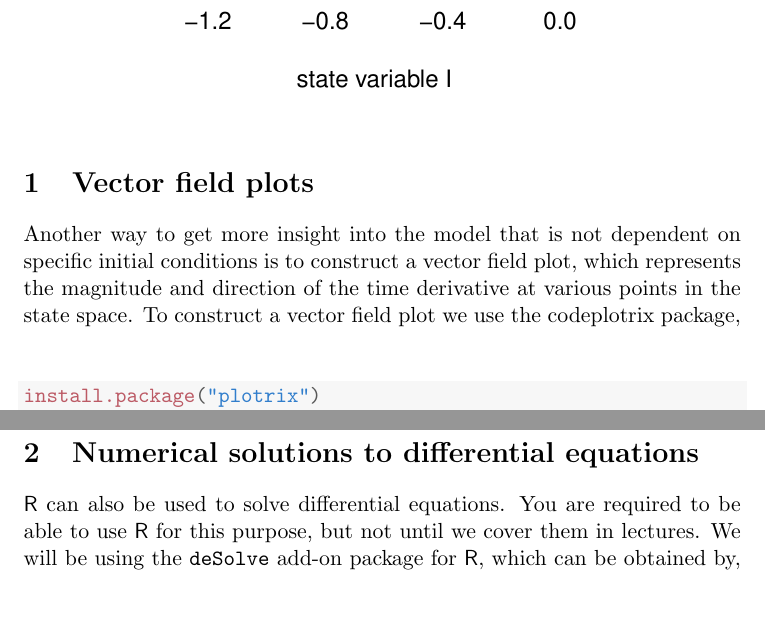
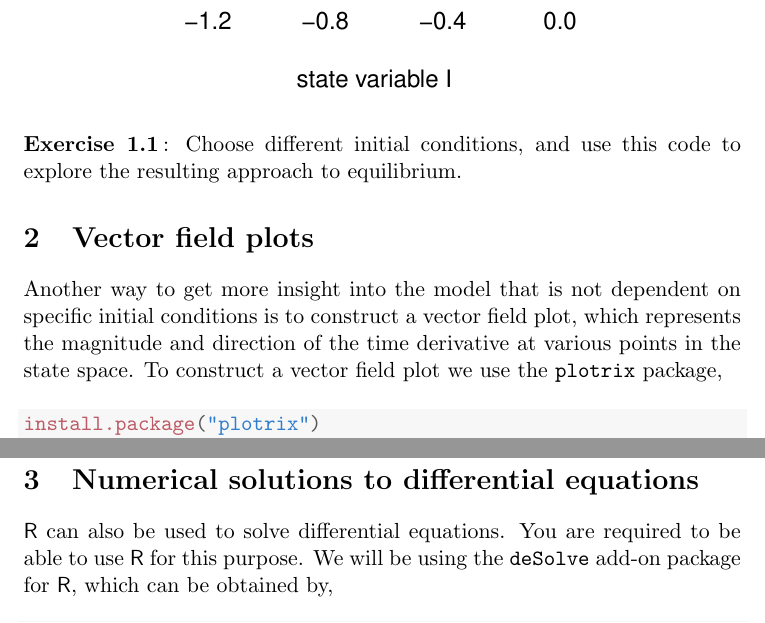
Before and after one commit to stevencarlislewalker/3mb3, a LaTeX document (labNotes/lab4/lab4.tex): two parts of pages 3 and 5 of 7, joined at a grey line, cut so that both start at the same text. Compiled offline with pdfLaTeX.

Commit message:
lab4 typos

```diff
--- a/labNotes/lab4/lab4.tex
+++ b/labNotes/lab4/lab4.tex
@@ -98,11 +98,13 @@
 
 
 \sloppy
-\title{Using \R\ to analyze continuous models (Lab 4)}
+\title{Using \R\ to analyze continuous models (lab 4)}
 \date{\today}
 \author{Steve Walker}}
 
-
+%% TODO: hint about range change in log graph
+%% mfcol(,)
+%% ?
 \IfFileExists{upquote.sty}{\usepackage{upquote}}{}
 \begin{document}
 
@@ -192,13 +193,16 @@ we can find a solution by,
 
 \end{knitrout}
 
+\noindent\textbf{Exercise\exnumber}: Choose different initial conditions, and
+use this code to explore the resulting approach to equilibrium.
+
 \section{Vector field plots}
 
 Another way to get more insight into the model that is not dependent
 on specific initial conditions is to construct a vector field plot,
 which represents the magnitude and direction of the time derivative at
 various points in the state space.  To construct a vector field plot
-we use the code{plotrix} package,
+we use the \code{plotrix} package,
 \begin{knitrout}
 \definecolor{shadecolor}{rgb}{0.969, 0.969, 0.969}\color{fgcolor}\begin{kframe}
 \begin{alltt}
@@ -250,9 +254,8 @@ models with one positive and one negative eigenvalue.
 \section{Numerical solutions to differential equations}
 
 \R\ can also be used to solve differential equations.  You are
-required to be able to use \R\ for this purpose, but not until we
-cover them in lectures.  We will be using the \code{deSolve} add-on
-package for \R, which can be obtained by,
+required to be able to use \R\ for this purpose.  We will be using the
+\code{deSolve} add-on package for \R, which can be obtained by,
 \begin{knitrout}
 \definecolor{shadecolor}{rgb}{0.969, 0.969, 0.969}\color{fgcolor}\begin{kframe}
 \begin{alltt}
```
Also changed, not shown: labNotes/lab4/figure/solveA.pdf, labNotes/lab4/figure/unnamed-chunk-7.pdf, labNotes/lab4/figure/vectorField.pdf, labNotes/lab4/lab4.pdf, labNotes/lab4/lab4.tex (3 more changed lines), 1 other file.
